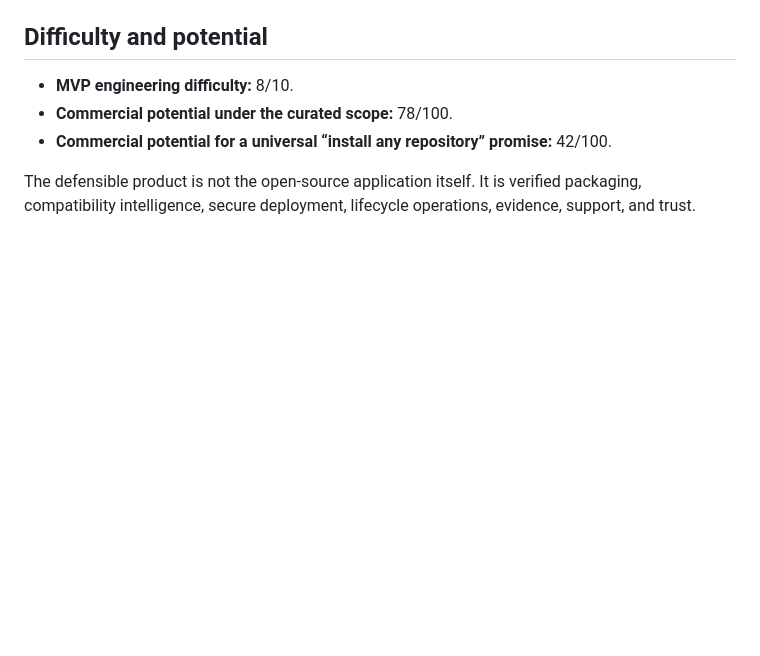
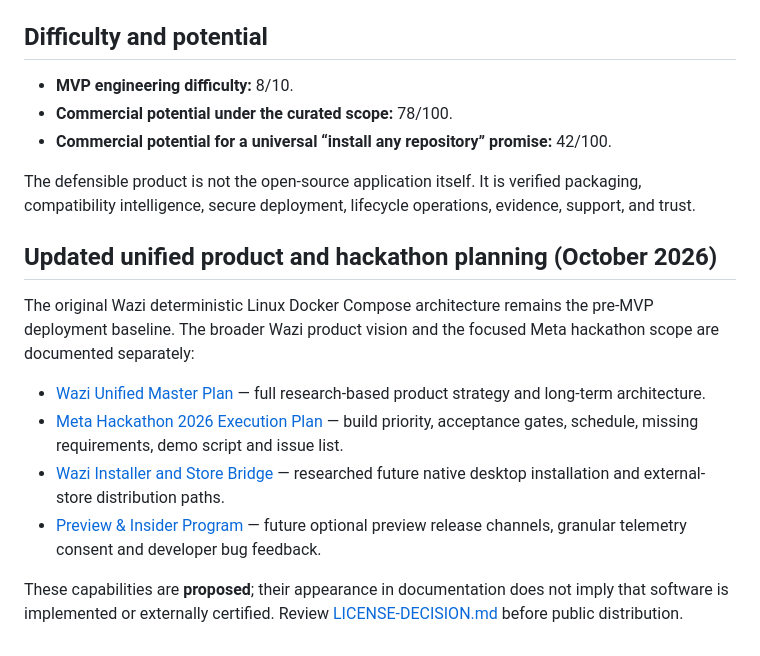
Before and after one commit to Bera-Corp/wazi, a Markdown page: README.md, the part around the change. Rendered like a GitHub page; blank space fills up the shorter version.

Commit message:
docs: link unified Wazi strategy and hackathon plans from README

```diff
--- a/README.md
+++ b/README.md
@@ -323,3 +323,14 @@ Launch five to ten applications across local and VPS paths, collect opt-in telem
 - **Commercial potential for a universal “install any repository” promise:** 42/100.
 
 The defensible product is not the open-source application itself. It is verified packaging, compatibility intelligence, secure deployment, lifecycle operations, evidence, support, and trust.
+
+## Updated unified product and hackathon planning (October 2026)
+
+The original Wazi deterministic Linux Docker Compose architecture remains the pre-MVP deployment baseline. The broader Wazi product vision and the focused Meta hackathon scope are documented separately:
+
+- [Wazi Unified Master Plan](docs/WAZI_MASTER_PLAN.md) — full research-based product strategy and long-term architecture.
+- [Meta Hackathon 2026 Execution Plan](docs/HACKATHON_2026_EXECUTION_PLAN.md) — build priority, acceptance gates, schedule, missing requirements, demo script and issue list.
+- [Wazi Installer and Store Bridge](docs/WAZI_INSTALLER_AND_STORE_BRIDGE.md) — researched future native desktop installation and external-store distribution paths.
+- [Preview & Insider Program](docs/PREVIEW_AND_INSIDER_PROGRAM.md) — future optional preview release channels, granular telemetry consent and developer bug feedback.
+
+These capabilities are **proposed**; their appearance in documentation does not imply that software is implemented or externally certified. Review [LICENSE-DECISION.md](LICENSE-DECISION.md) before public distribution.
```
